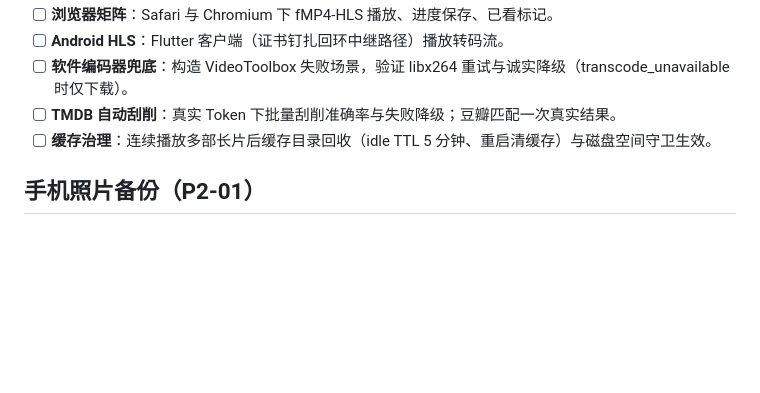
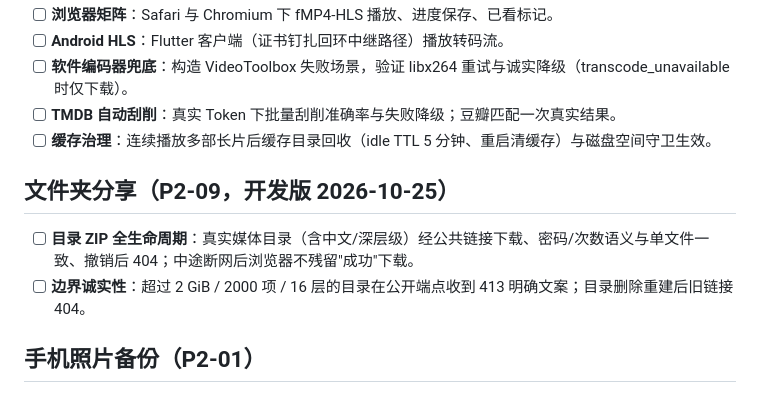
Before and after one commit to lengsukq/LightIsle, a Markdown page: docs/ACCEPTANCE_DEBT_2026-10-25.md, the part around the change. Drawn GitHub-style; blank space fills up the shorter version.

Commit message:
docs: folder share scope, status row and acceptance debt items

```diff
--- a/docs/ACCEPTANCE_DEBT_2026-10-25.md
+++ b/docs/ACCEPTANCE_DEBT_2026-10-25.md
@@ -11,6 +11,11 @@
 - [ ] **软件编码器兜底**：构造 VideoToolbox 失败场景，验证 libx264 重试与诚实降级（transcode_unavailable 时仅下载）。
 - [ ] **TMDB 自动刮削**：真实 Token 下批量刮削准确率与失败降级；豆瓣匹配一次真实结果。
 - [ ] **缓存治理**：连续播放多部长片后缓存目录回收（idle TTL 5 分钟、重启清缓存）与磁盘空间守卫生效。
+
+## 文件夹分享（P2-09，开发版 2026-10-25）
+
+- [ ] **目录 ZIP 全生命周期**：真实媒体目录（含中文/深层级）经公共链接下载、密码/次数语义与单文件一致、撤销后 404；中途断网后浏览器不残留"成功"下载。
+- [ ] **边界诚实性**：超过 2 GiB / 2000 项 / 16 层的目录在公开端点收到 413 明确文案；目录删除重建后旧链接 404。
 
 ## 手机照片备份（P2-01）
 
```
Also changed, not shown: docs/FNOS_PARITY_PRIORITIES.md (+1 -1 lines), docs/STATUS.md (+1 -1 lines).
